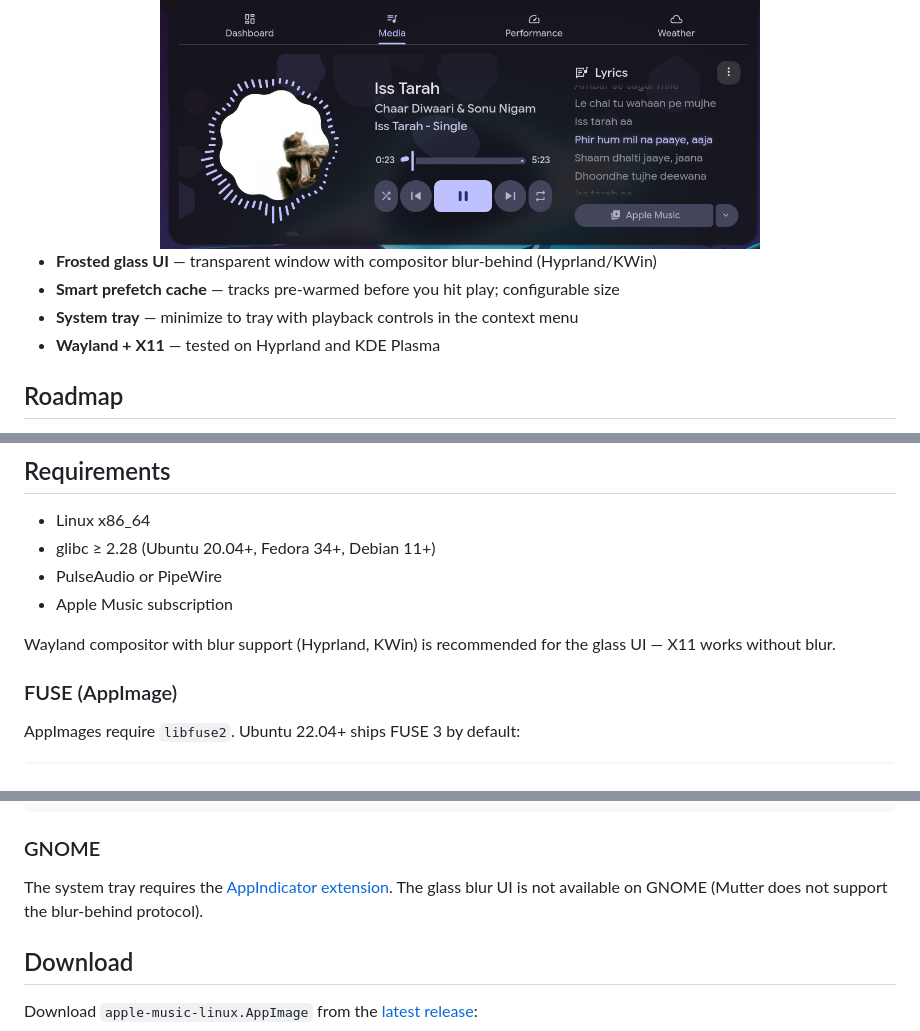
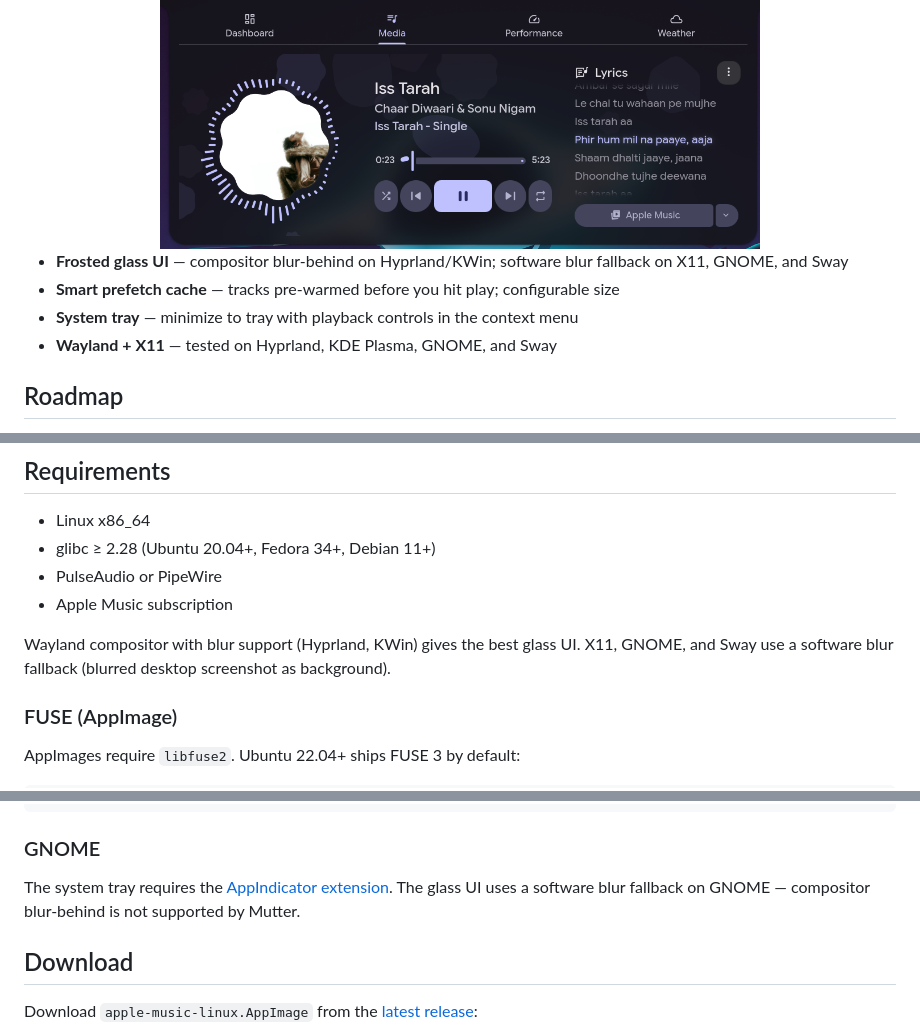
Before and after one commit to silentone12725/apple-music-linux, a Markdown page: README.md, 3 parts joined by grey strips. Rendered like a GitHub page.

Commit message:
docs: update README to reflect software blur fallback on X11/GNOME/Sway

```diff
--- a/README.md
+++ b/README.md
@@ -51,10 +51,10 @@ An unofficial Apple Music desktop client for Linux with Lossless support
   <img src="Assets/MPRIS_integration.png" alt="MPRIS2 integration" width="600"/>
 </div>
 
-- **Frosted glass UI** — transparent window with compositor blur-behind (Hyprland/KWin)
+- **Frosted glass UI** — compositor blur-behind on Hyprland/KWin; software blur fallback on X11, GNOME, and Sway
 - **Smart prefetch cache** — tracks pre-warmed before you hit play; configurable size
 - **System tray** — minimize to tray with playback controls in the context menu
-- **Wayland + X11** — tested on Hyprland and KDE Plasma
+- **Wayland + X11** — tested on Hyprland, KDE Plasma, GNOME, and Sway
 
 ## Roadmap
 
@@ -71,7 +71,7 @@ An unofficial Apple Music desktop client for Linux with Lossless support
 - PulseAudio or PipeWire
 - Apple Music subscription
 
-Wayland compositor with blur support (Hyprland, KWin) is recommended for the glass UI — X11 works without blur.
+Wayland compositor with blur support (Hyprland, KWin) gives the best glass UI. X11, GNOME, and Sway use a software blur fallback (blurred desktop screenshot as background).
 
 ### FUSE (AppImage)
 
@@ -105,7 +105,7 @@ sudo sysctl -p /etc/sysctl.d/99-userns.conf
 
 ### GNOME
 
-The system tray requires the [AppIndicator extension](https://extensions.gnome.org/extension/615/appindicator-support/). The glass blur UI is not available on GNOME (Mutter does not support the blur-behind protocol).
+The system tray requires the [AppIndicator extension](https://extensions.gnome.org/extension/615/appindicator-support/). The glass UI uses a software blur fallback on GNOME — compositor blur-behind is not supported by Mutter.
 
 ## Download
 
```
